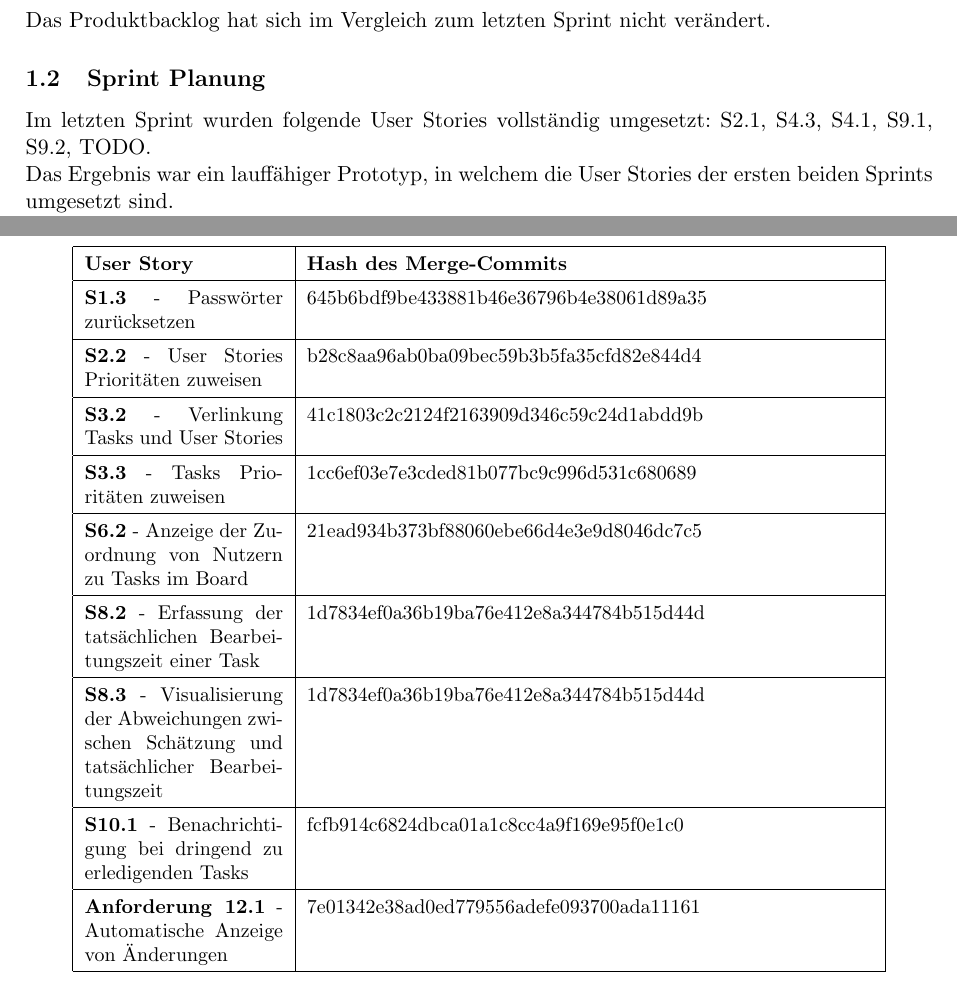
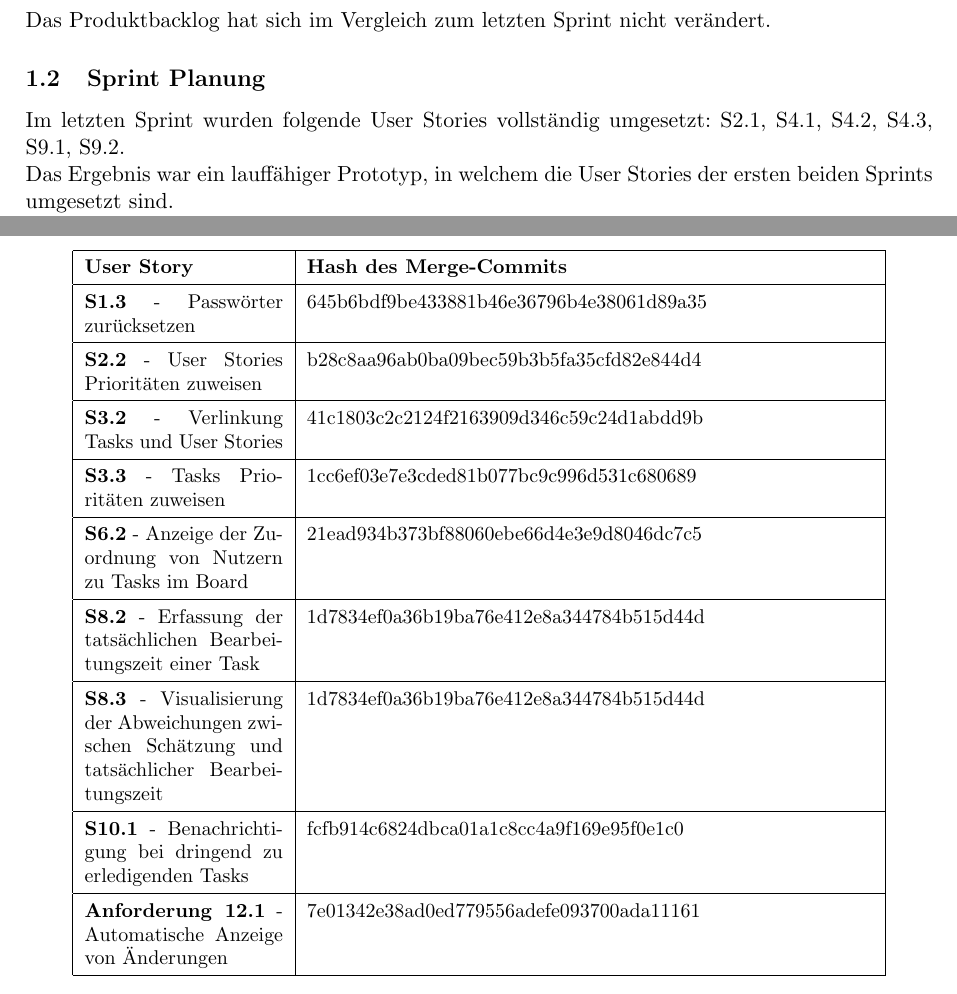
Before and after one commit to Madl211/scrumboard, a LaTeX document (abgabedokumente/Projektabgabedokument_Sprint_3.tex): two parts of pages 1 and 9 of 10 before the commit and two parts of pages 1 and 9 of 9 after it, joined at a grey line, cut so that both start at the same text. Compiled offline with pdfLaTeX.

Commit message:
Kleine Verbesserungen im Abgabedokument vorgenommen

```diff
--- a/abgabedokumente/Projektabgabedokument_Sprint_3.tex
+++ b/abgabedokumente/Projektabgabedokument_Sprint_3.tex
@@ -38,7 +38,7 @@
 Das Produktbacklog hat sich im Vergleich zum letzten Sprint nicht verändert.
 
 \subsection{Sprint Planung}
-Im letzten Sprint wurden folgende User Stories vollständig umgesetzt: S2.1, S4.3, S4.1, S9.1, S9.2, TODO. \\
+Im letzten Sprint wurden folgende User Stories vollständig umgesetzt: S2.1, S4.1, S4.2, S4.3, S9.1, S9.2. \\
 Das Ergebnis war ein lauffähiger Prototyp, in welchem die User Stories der ersten beiden Sprints umgesetzt sind.\\
 In diesem Sprint planen wir alle restlichen User Stories umzusetzen, damit im letzten Sprint bei Bedarf ein Refactoring und die Vorbereitung des Vortrags stattfinden kann.
 
@@ -247,7 +247,7 @@ Für jede User Story und Anforderung wurde ein neuer Branch im Gitlab angelegt.
 Nach Fertigstellung der Implementierung wurde der Branch in den main-Branch gemergt.
 Eine Liste aller umgesetzten User Stories und Anforderungen mit dem dazugehörigen Merge-Commit ist Tabelle \ref{tab:tracing} zu entnehmen.
 
-\begin{table}
+\begin{table}[ht]
 	\centering
 	\small
 	\renewcommand{\arraystretch}{1.4}
```
Also changed, not shown: abgabedokumente/Projektabgabedokument_Sprint_3.pdf.
